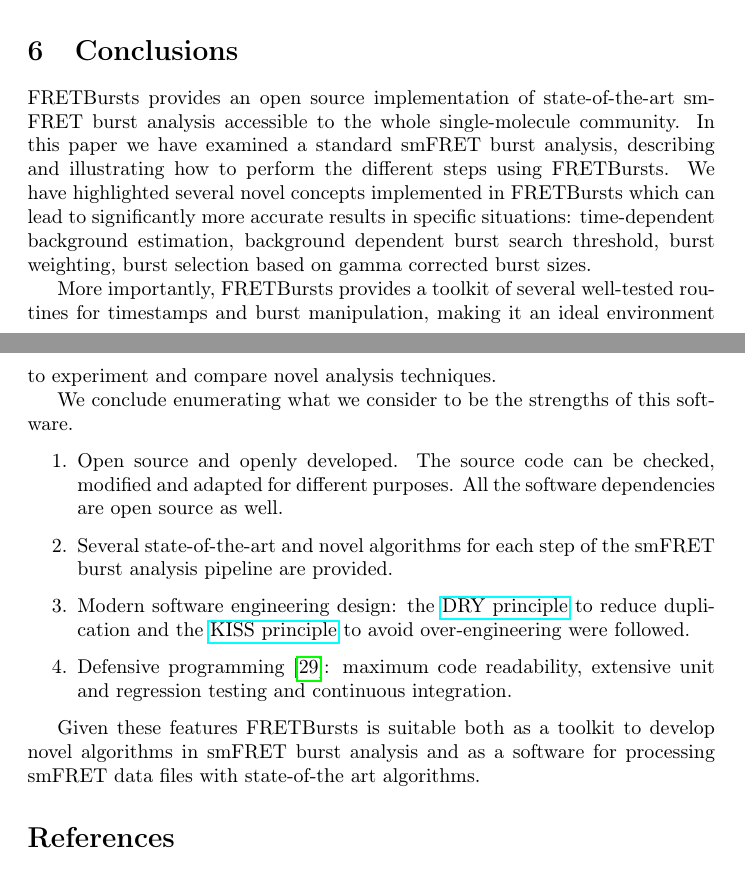
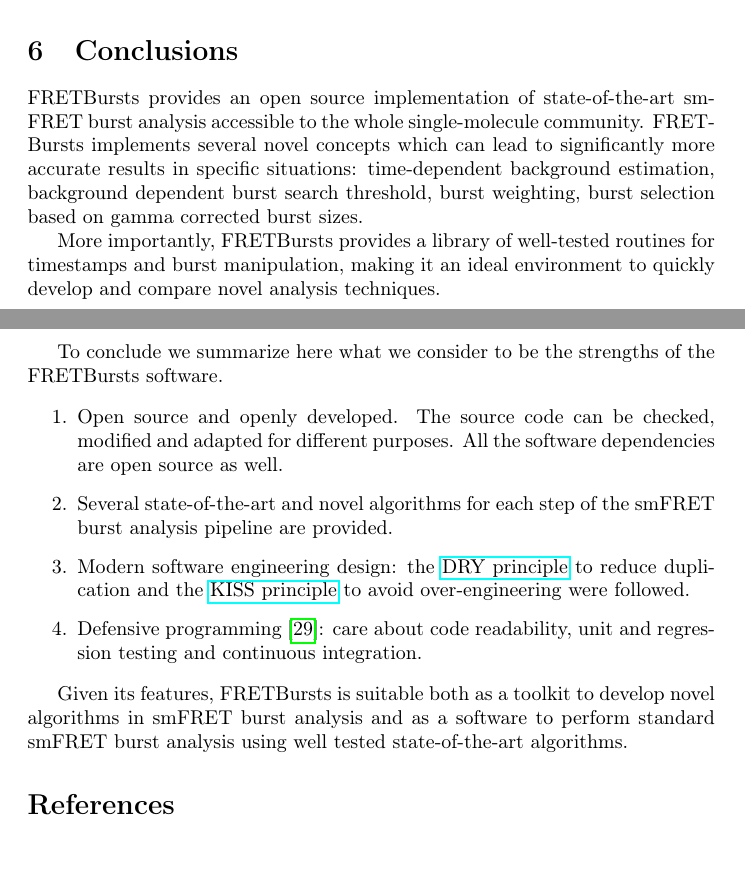
Before and after one commit to tritemio/fretbursts_paper, a LaTeX paper (main.tex, which reads Conclusions.tex): two parts of pages 19 and 20 of 23, joined at a grey line, cut so that both start at the same text. Compiled offline with pdfLaTeX.

Commit message:
edited Conclusions.tex

```diff
--- a/Conclusions.tex
+++ b/Conclusions.tex
@@ -3,19 +3,17 @@
 
 FRETBursts provides an open source implementation of state-of-the-art smFRET burst analysis
 accessible to the whole single-molecule community.
-In this paper we have examined a standard smFRET burst analysis, describing
-and illustrating how to perform the different steps using FRETBursts.
-We have highlighted several novel concepts implemented in FRETBursts which
-can lead to significantly more accurate results in specific situations:
+FRETBursts implements several novel concepts which can lead
+to significantly more accurate results in specific situations:
 time-dependent background estimation, background dependent burst search threshold,
 burst weighting, burst selection based on gamma corrected burst sizes.
 
-More importantly, FRETBursts provides a toolkit of several well-tested routines
+More importantly, FRETBursts provides a library of well-tested routines
 for timestamps and burst manipulation, making it an ideal environment to
-experiment and compare novel analysis techniques.
+quickly develop and compare novel analysis techniques.
 
-We conclude enumerating what we consider to be the strengths
-of this software.
+To conclude we summarize here what we consider to be the strengths
+of the FRETBursts software.
 
 \begin{enumerate}
 \item Open source and openly developed. The source code can be checked, modified and
@@ -27,10 +25,10 @@ smFRET burst analysis pipeline are provided.
 to reduce duplication and the
 \href{http://en.wikipedia.org/wiki/KISS_principle}{KISS principle}
 to avoid over-engineering were followed.
-\item Defensive programming~\cite{Prli__2012}: maximum code readability,
-extensive unit and regression testing and continuous integration.
+\item Defensive programming~\cite{Prli__2012}: care about code readability,
+unit and regression testing and continuous integration.
 \end{enumerate}
 
-Given these features FRETBursts is suitable both as a toolkit to develop novel algorithms
-in smFRET burst analysis and as a software for processing smFRET data files with
-state-of-the art algorithms.
+Given its features, FRETBursts is suitable both as a toolkit to develop novel algorithms
+in smFRET burst analysis and as a software to perform standard smFRET burst analysis
+using well tested state-of-the-art algorithms.
```
